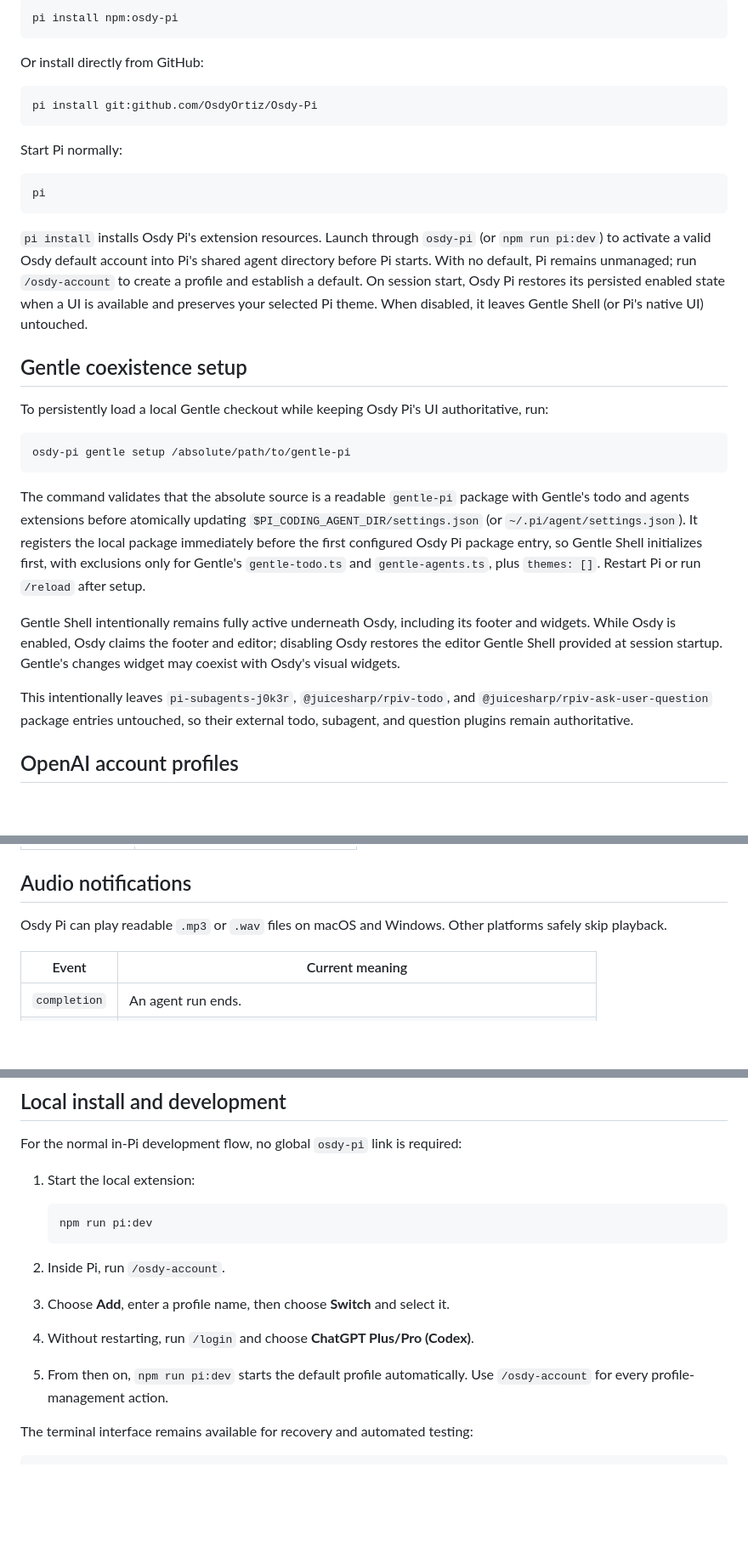
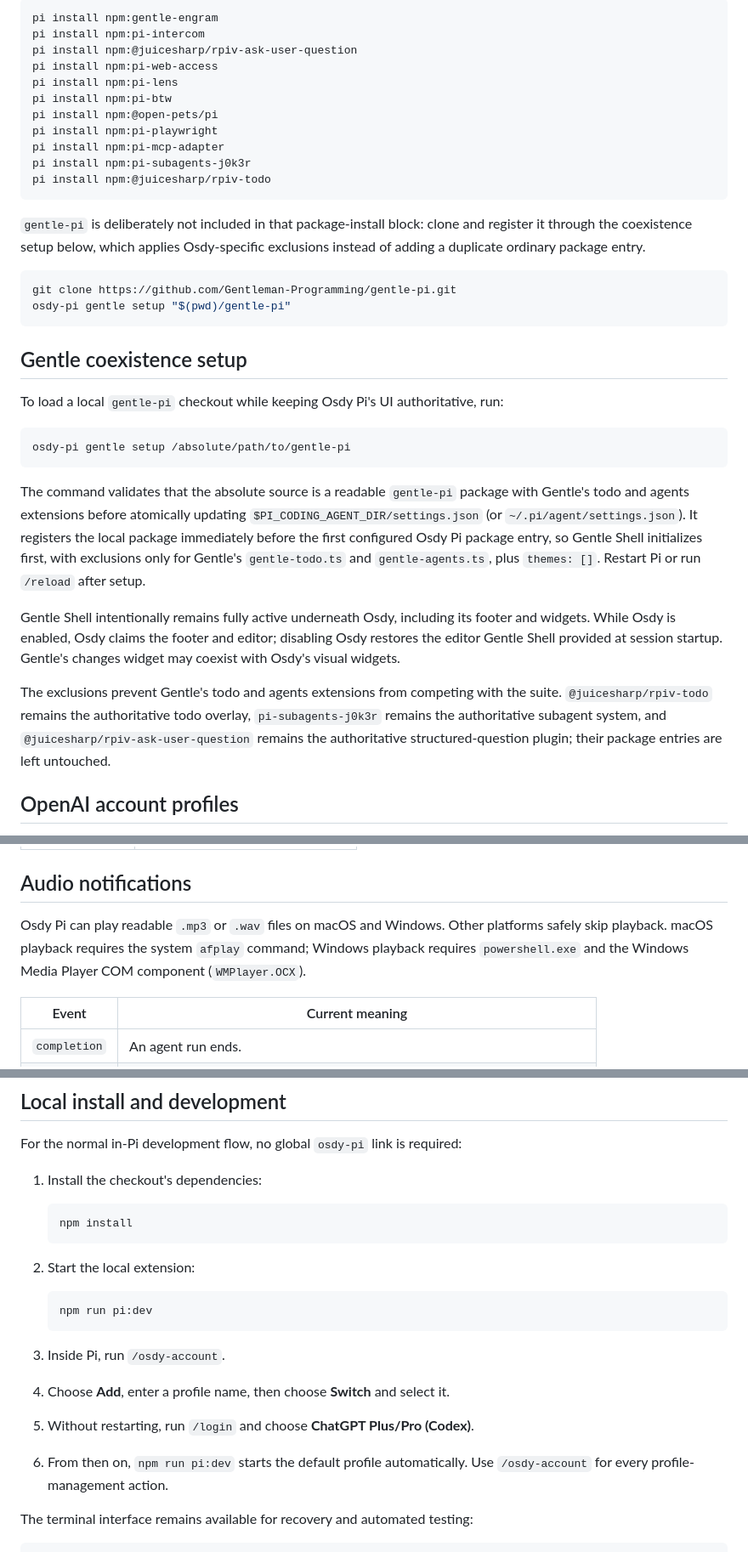
Before and after one commit to OsdyOrtiz/Osdy-Pi, a Markdown page: README.md, 3 parts joined by grey strips. Shown at 85% size. Rendered like a GitHub page; blank space fills up the shorter version.

````diff
--- a/README.md
+++ b/README.md
@@ -24,25 +64,28 @@ Install from npm:
 
 ```bash
-pi install npm:osdy-pi
+pi install npm:gentle-engram
+pi install npm:pi-intercom
+pi install npm:@juicesharp/rpiv-ask-user-question
+pi install npm:pi-web-access
+pi install npm:pi-lens
+pi install npm:pi-btw
+pi install npm:@open-pets/pi
+pi install npm:pi-playwright
+pi install npm:pi-mcp-adapter
+pi install npm:pi-subagents-j0k3r
+pi install npm:@juicesharp/rpiv-todo
 ```
 
-Or install directly from GitHub:
+`gentle-pi` is deliberately not included in that package-install block: clone and register it through the coexistence setup below, which applies Osdy-specific exclusions instead of adding a duplicate ordinary package entry.
 
 ```bash
-pi install git:github.com/OsdyOrtiz/Osdy-Pi
+git clone https://github.com/Gentleman-Programming/gentle-pi.git
+osdy-pi gentle setup "$(pwd)/gentle-pi"
 ```
-
-Start Pi normally:
-
-```bash
-pi
-```
-
-`pi install` installs Osdy Pi's extension resources. Launch through `osdy-pi` (or `npm run pi:dev`) to activate a valid Osdy default account into Pi's shared agent directory before Pi starts. With no default, Pi remains unmanaged; run `/osdy-account` to create a profile and establish a default. On session start, Osdy Pi restores its persisted enabled state when a UI is available and preserves your selected Pi theme. When disabled, it leaves Gentle Shell (or Pi's native UI) untouched.
 
 ## Gentle coexistence setup
 
-To persistently load a local Gentle checkout while keeping Osdy Pi's UI authoritative, run:
+To load a local `gentle-pi` checkout while keeping Osdy Pi's UI authoritative, run:
 
 ```bash
 osdy-pi gentle setup /absolute/path/to/gentle-pi
@@ -52,7 +95,7 @@ The command validates that the absolute source is a readable `gentle-pi` package
 
 Gentle Shell intentionally remains fully active underneath Osdy, including its footer and widgets. While Osdy is enabled, Osdy claims the footer and editor; disabling Osdy restores the editor Gentle Shell provided at session startup. Gentle's changes widget may coexist with Osdy's visual widgets.
 
-This intentionally leaves `pi-subagents-j0k3r`, `@juicesharp/rpiv-todo`, and `@juicesharp/rpiv-ask-user-question` package entries untouched, so their external todo, subagent, and question plugins remain authoritative.
+The exclusions prevent Gentle's todo and agents extensions from competing with the suite. `@juicesharp/rpiv-todo` remains the authoritative todo overlay, `pi-subagents-j0k3r` remains the authoritative subagent system, and `@juicesharp/rpiv-ask-user-question` remains the authoritative structured-question plugin; their package entries are left untouched.
 
 ## OpenAI account profiles
 
@@ -275,7 +318,7 @@ Use `working-tree position top` or `bottom` to place the summary above or below
 
 ## Audio notifications
 
-Osdy Pi can play readable `.mp3` or `.wav` files on macOS and Windows. Other platforms safely skip playback.
+Osdy Pi can play readable `.mp3` or `.wav` files on macOS and Windows. Other platforms safely skip playback. macOS playback requires the system `afplay` command; Windows playback requires `powershell.exe` and the Windows Media Player COM component (`WMPlayer.OCX`).
 
 | Event | Current meaning |
 | --- | --- |
@@ -308,16 +351,22 @@ Precedence is startup flag, then saved global setting, then unconfigured. Empty
 
 For the normal in-Pi development flow, no global `osdy-pi` link is required:
 
-1. Start the local extension:
+1. Install the checkout's dependencies:
+
+   ```bash
+   npm install
+   ```
+
+2. Start the local extension:
 
    ```bash
    npm run pi:dev
    ```
 
-2. Inside Pi, run `/osdy-account`.
-3. Choose **Add**, enter a profile name, then choose **Switch** and select it.
-4. Without restarting, run `/login` and choose **ChatGPT Plus/Pro (Codex)**.
-5. From then on, `npm run pi:dev` starts the default profile automatically. Use `/osdy-account` for every profile-management action.
+3. Inside Pi, run `/osdy-account`.
+4. Choose **Add**, enter a profile name, then choose **Switch** and select it.
+5. Without restarting, run `/login` and choose **ChatGPT Plus/Pro (Codex)**.
+6. From then on, `npm run pi:dev` starts the default profile automatically. Use `/osdy-account` for every profile-management action.
 
 The terminal interface remains available for recovery and automated testing:
 
````
Also changed, not shown: other parts of README.md (+51 -11 lines), odd/tasks/publish-native-message-cards.md (added, +22 -0 lines).
